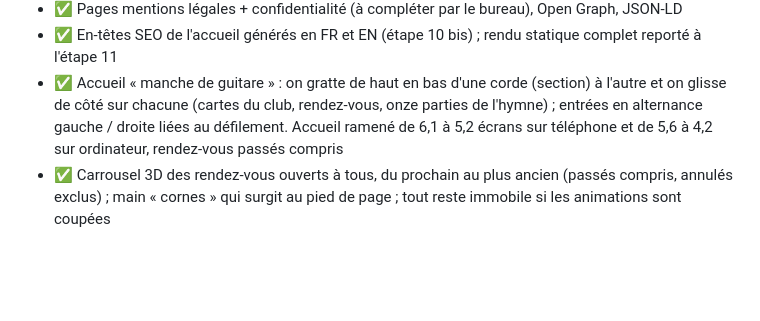
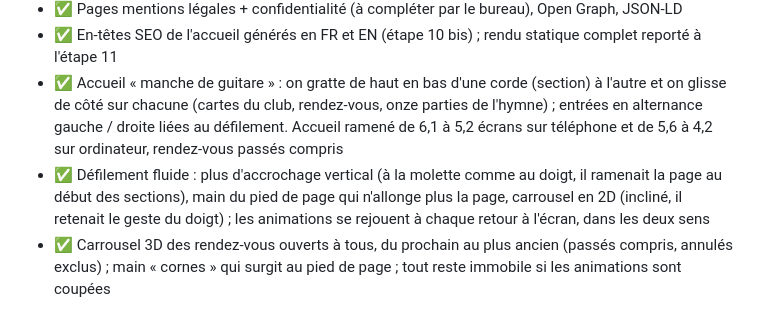
Before and after one commit to adamrodwebdev/darts-club, a Markdown page: ROADMAP.md, the part around the change. Drawn GitHub-style; blank space fills up the shorter version.

```diff
--- a/ROADMAP.md
+++ b/ROADMAP.md
@@ -63,6 +63,7 @@
 - ✅ Pages mentions légales + confidentialité (à compléter par le bureau), Open Graph, JSON-LD
 - ✅ En-têtes SEO de l'accueil générés en FR et EN (étape 10 bis) ; rendu statique complet reporté à l'étape 11
 - ✅ Accueil « manche de guitare » : on gratte de haut en bas d'une corde (section) à l'autre et on glisse de côté sur chacune (cartes du club, rendez-vous, onze parties de l'hymne) ; entrées en alternance gauche / droite liées au défilement. Accueil ramené de 6,1 à 5,2 écrans sur téléphone et de 5,6 à 4,2 sur ordinateur, rendez-vous passés compris
+- ✅ Défilement fluide : plus d'accrochage vertical (à la molette comme au doigt, il ramenait la page au début des sections), main du pied de page qui n'allonge plus la page, carrousel en 2D (incliné, il retenait le geste du doigt) ; les animations se rejouent à chaque retour à l'écran, dans les deux sens
 - ✅ Carrousel 3D des rendez-vous ouverts à tous, du prochain au plus ancien (passés compris, annulés exclus) ; main « cornes » qui surgit au pied de page ; tout reste immobile si les animations sont coupées
 
 ## 10. Performance (Lighthouse 100)
```
Also changed, not shown: CLAUDE.md (+2 -0 lines).
